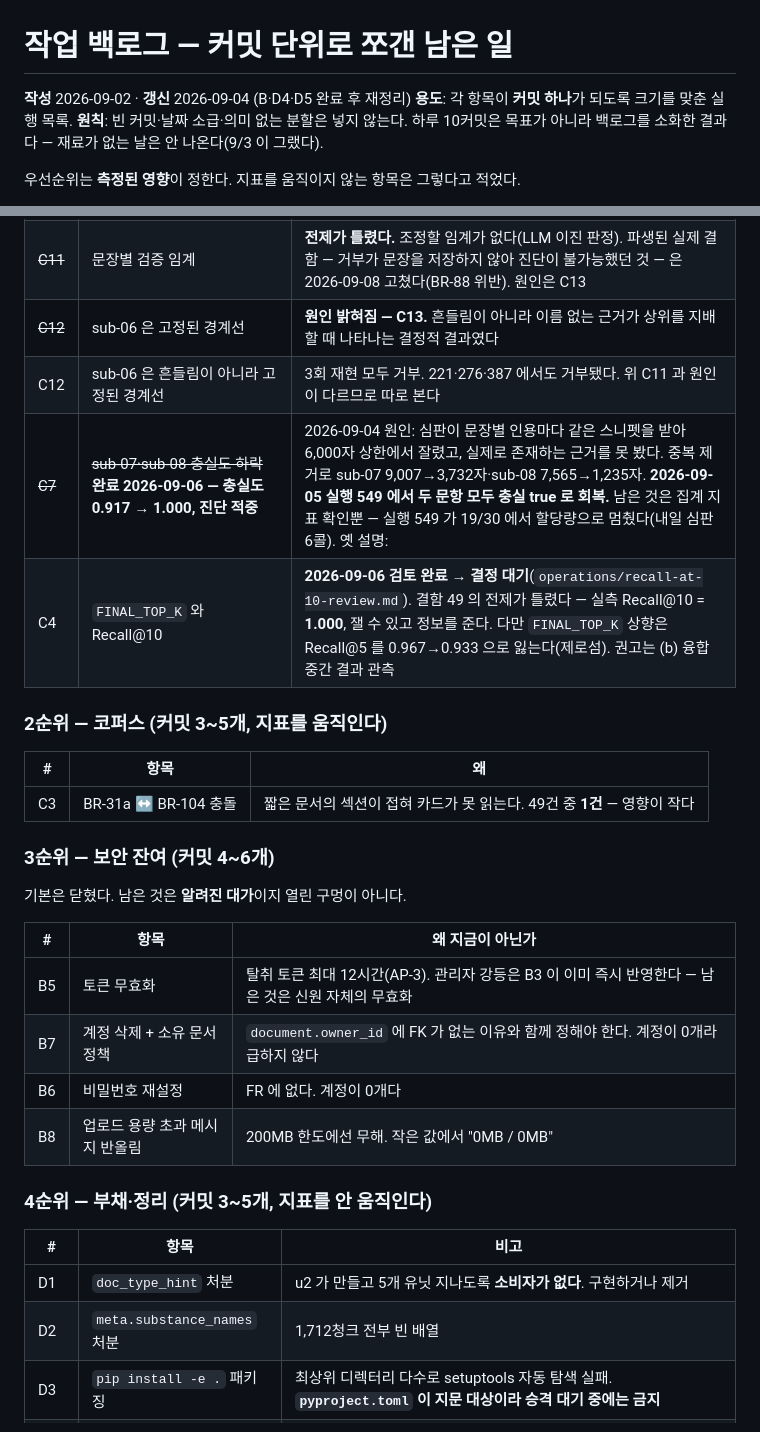
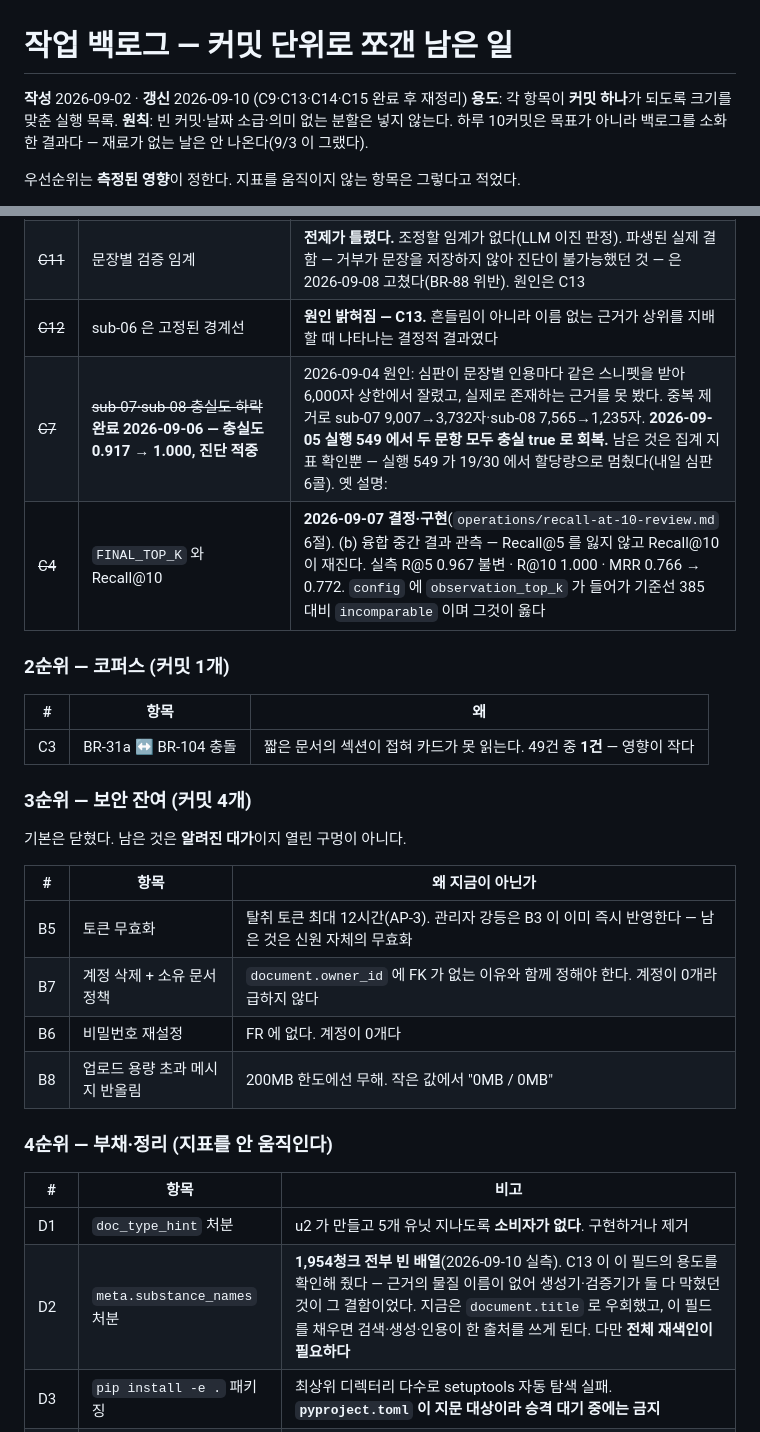
Before and after one commit to mpsddd-commits/chemical_safe, a Markdown page: aidlc-docs/operations/backlog.md, 2 parts joined by grey strips. GitHub-like rendering.

```diff
--- a/aidlc-docs/operations/backlog.md
+++ b/aidlc-docs/operations/backlog.md
@@ -1,6 +1,6 @@
 # 작업 백로그 — 커밋 단위로 쪼갠 남은 일
 
-**작성** 2026-09-02 · **갱신** 2026-09-04 (B·D4·D5 완료 후 재정리)
+**작성** 2026-09-02 · **갱신** 2026-09-10 (C9·C13·C14·C15 완료 후 재정리)
 **용도**: 각 항목이 **커밋 하나**가 되도록 크기를 맞춘 실행 목록.
 **원칙**: 빈 커밋·날짜 소급·의미 없는 분할은 넣지 않는다. 하루 10커밋은 목표가
 아니라 백로그를 소화한 결과다 — 재료가 없는 날은 안 나온다(9/3 이 그랬다).
@@ -80,17 +75,16 @@ u3·u4 의 판단이 맞았다는 뜻이기도 하다.
 | ~~C13~~ | 생성기가 근거의 물질을 모른다 | **2026-09-08 완료.** 제목 70건(substance 49·incident 12·law 9)을 채웠다. 재색인 불필요 — title 은 청크 메타에 없고 질의 시점 조인이다. **sub-06 이 3/3 거부 → 3/3 답변.** 검색은 자리 하나까지 불변(610→611). 어댑터도 함께 고쳐 다음 수집에서 다시 비지 않는다 |
 | ~~C11~~ | 문장별 검증 임계 | **전제가 틀렸다.** 조정할 임계가 없다(LLM 이진 판정). 파생된 실제 결함 — 거부가 문장을 저장하지 않아 진단이 불가능했던 것 — 은 2026-09-08 고쳤다(BR-88 위반). 원인은 C13 |
 | ~~C12~~ | sub-06 은 고정된 경계선 | **원인 밝혀짐 — C13.** 흔들림이 아니라 이름 없는 근거가 상위를 지배할 때 나타나는 결정적 결과였다 |
-| C12 | sub-06 은 흔들림이 아니라 고정된 경계선 | 3회 재현 모두 거부. 221·276·387 에서도 거부됐다. 위 C11 과 원인이 다르므로 따로 본다 |
 | ~~C7~~ | ~~sub-07·sub-08 충실도 하락~~ **완료 2026-09-06 — 충실도 0.917 → 1.000, 진단 적중** | 2026-09-04 원인: 심판이 문장별 인용마다 같은 스니펫을 받아 6,000자 상한에서 잘렸고, 실제로 존재하는 근거를 못 봤다. 중복 제거로 sub-07 9,007→3,732자·sub-08 7,565→1,235자. **2026-09-05 실행 549 에서 두 문항 모두 충실 true 로 회복.** 남은 것은 집계 지표 확인뿐 — 실행 549 가 19/30 에서 할당량으로 멈췄다(내일 심판 6콜). 옛 설명: | 387 에서 둘 다 `answered_partial` 이 되며 충실도가 0.958 → 0.917 로 내려갔다. **유일하게 나빠진 지표**이고, 검색을 고치자 답변 쪽에서 드러난 것이라 원인이 새롭다. 여러 변경이 겹쳐 원인 분해가 안 되므로 문항 단위로 근거·생성문장·검증결과를 직접 읽어야 한다 |
-| C4 | `FINAL_TOP_K` 와 Recall@10 | **2026-09-06 검토 완료 → 결정 대기**(`operations/recall-at-10-review.md`). 결함 49 의 전제가 틀렸다 — 실측 Recall@10 = **1.000**, 잴 수 있고 정보를 준다. 다만 `FINAL_TOP_K` 상향은 Recall@5 를 0.967→0.933 으로 잃는다(제로섬). 권고는 (b) 융합 중간 결과 관측 |
+| ~~C4~~ | `FINAL_TOP_K` 와 Recall@10 | **2026-09-07 결정·구현**(`operations/recall-at-10-review.md` 6절). (b) 융합 중간 결과 관측 — Recall@5 를 잃지 않고 Recall@10 이 재진다. 실측 R@5 0.967 불변 · R@10 1.000 · MRR 0.766 → 0.772. `config` 에 `observation_top_k` 가 들어가 기준선 385 대비 `incomparable` 이며 그것이 옳다 |
 
-### 2순위 — 코퍼스 (커밋 3~5개, 지표를 움직인다)
+### 2순위 — 코퍼스 (커밋 1개)
 
 | # | 항목 | 왜 |
 |---|---|---|
 | C3 | BR-31a ↔ BR-104 충돌 | 짧은 문서의 섹션이 접혀 카드가 못 읽는다. 49건 중 **1건** — 영향이 작다 |
 
-### 3순위 — 보안 잔여 (커밋 4~6개)
+### 3순위 — 보안 잔여 (커밋 4개)
 
 기본은 닫혔다. 남은 것은 **알려진 대가**이지 열린 구멍이 아니다.
 
@@ -101,12 +95,12 @@ u3·u4 의 판단이 맞았다는 뜻이기도 하다.
 | B6 | 비밀번호 재설정 | FR 에 없다. 계정이 0개다 |
 | B8 | 업로드 용량 초과 메시지 반올림 | 200MB 한도에선 무해. 작은 값에서 "0MB / 0MB" |
 
-### 4순위 — 부채·정리 (커밋 3~5개, 지표를 안 움직인다)
+### 4순위 — 부채·정리 (지표를 안 움직인다)
 
 | # | 항목 | 비고 |
 |---|---|---|
 | D1 | `doc_type_hint` 처분 | u2 가 만들고 5개 유닛 지나도록 **소비자가 없다**. 구현하거나 제거 |
-| D2 | `meta.substance_names` 처분 | 1,712청크 전부 빈 배열 |
+| D2 | `meta.substance_names` 처분 | **1,954청크 전부 빈 배열**(2026-09-10 실측). C13 이 이 필드의 용도를 확인해 줬다 — 근거의 물질 이름이 없어 생성기·검증기가 둘 다 막혔던 것이 그 결함이었다. 지금은 `document.title` 로 우회했고, 이 필드를 채우면 검색·생성·인용이 한 출처를 쓰게 된다. 다만 **전체 재색인이 필요하다** |
 | D3 | `pip install -e .` 패키징 | 최상위 디렉터리 다수로 setuptools 자동 탐색 실패. **`pyproject.toml` 이 지문 대상이라 승격 대기 중에는 금지** |
 | ~~D6~~ | README 스크린샷·다이어그램 | **2026-09-08 완료.** 동작 다이어그램(mermaid, 렌더 확인) + 화면 2장 — 인용이 달린 답변과 근거 부족 시 거부. 거부 화면을 넣은 이유는 그것이 이 제품의 특징이기 때문이다. 캡처는 헤드리스 크롬에 `POST /query` 자동 제출 폼을 물려 잡았다 — 서버 렌더 경로가 있어 가능했다 |
 | D10 | 거부 문구가 상황을 잘못 말한다 | 카드뮴처럼 **물질을 분명히 지목한** 질문에도 "어떤 물질에 대한 질문인지 확인하지 못했습니다"라고 답한다. 실제 상황은 '물질을 못 알아들었다'가 아니라 '그 물질 자료가 코퍼스에 없다'이다. `RefusalReason.UNKNOWN_SUBJECT` 하나가 두 상황을 겸하고 있고, 문구는 그중 하나만 말한다. 안전 도메인에서 거부 사유를 잘못 말하면 사용자가 질문을 고쳐 쓰다 시간을 버린다. 2026-09-08 캡처 중 발견 |
```
Also changed, not shown: other parts of aidlc-docs/operations/backlog.md (+36 -32 lines).
